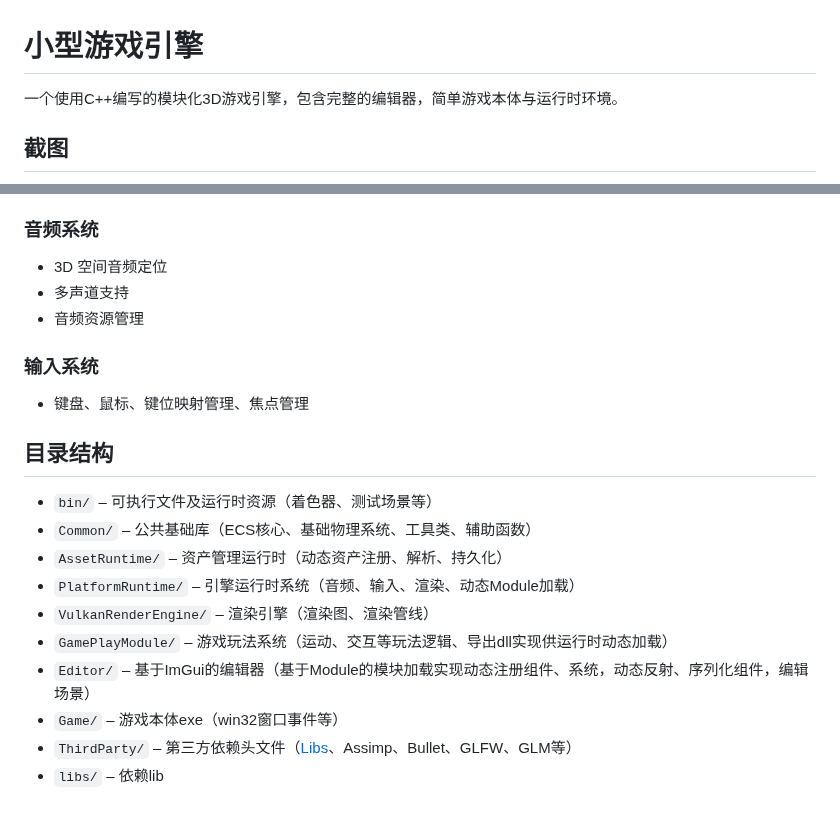
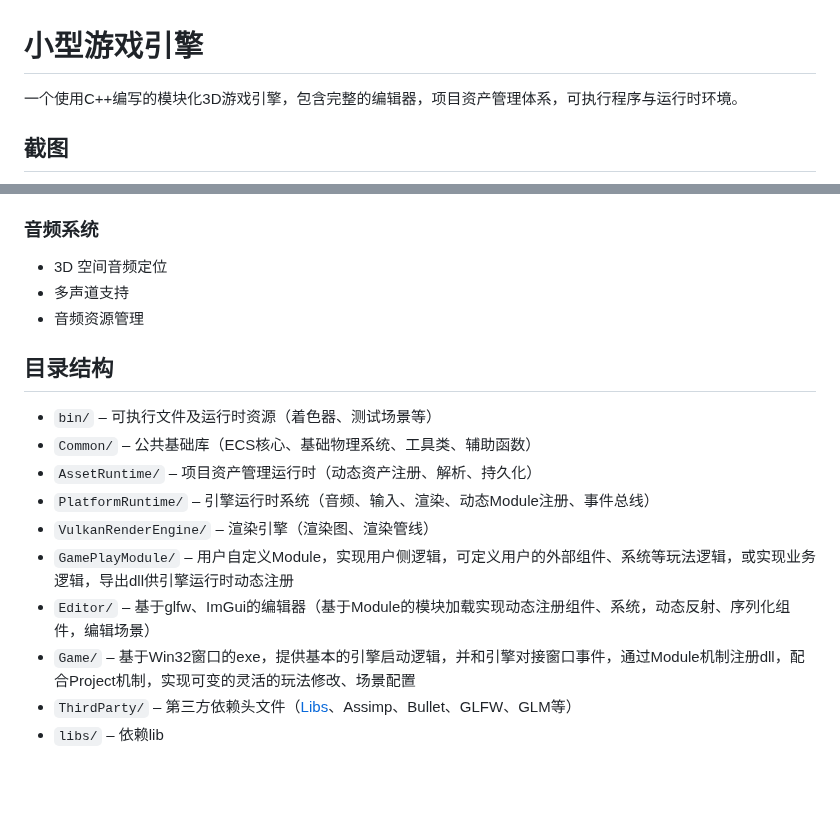
Before and after one commit to HYIND/HYEngine, a Markdown page: ReadMe.md, 2 parts joined by grey strips. Drawn GitHub-style; blank space fills up the shorter version.

```diff
--- a/ReadMe.md
+++ b/ReadMe.md
@@ -1,6 +1,6 @@
 # 小型游戏引擎
 
-一个使用C++编写的模块化3D游戏引擎，包含完整的编辑器，简单游戏本体与运行时环境。
+一个使用C++编写的模块化3D游戏引擎，包含完整的编辑器，项目资产管理体系，可执行程序与运行时环境。
 
 ## 截图
 
@@ -37,19 +48,15 @@
 - 多声道支持
 - 音频资源管理
 
-### 输入系统
-- 键盘、鼠标、键位映射管理、焦点管理
-
-
 ## 目录结构
 
 - `bin/` – 可执行文件及运行时资源（着色器、测试场景等）
 - `Common/` – 公共基础库（ECS核心、基础物理系统、工具类、辅助函数）
-- `AssetRuntime/` – 资产管理运行时（动态资产注册、解析、持久化）
-- `PlatformRuntime/` – 引擎运行时系统（音频、输入、渲染、动态Module加载）
+- `AssetRuntime/` – 项目资产管理运行时（动态资产注册、解析、持久化）
+- `PlatformRuntime/` – 引擎运行时系统（音频、输入、渲染、动态Module注册、事件总线）
 - `VulkanRenderEngine/` – 渲染引擎（渲染图、渲染管线）
-- `GamePlayModule/` – 游戏玩法系统（运动、交互等玩法逻辑、导出dll实现供运行时动态加载）
-- `Editor/` – 基于ImGui的编辑器（基于Module的模块加载实现动态注册组件、系统，动态反射、序列化组件，编辑场景）
-- `Game/` – 游戏本体exe（win32窗口事件等）
+- `GamePlayModule/` – 用户自定义Module，实现用户侧逻辑，可定义用户的外部组件、系统等玩法逻辑，或实现业务逻辑，导出dll供引擎运行时动态注册
+- `Editor/` – 基于glfw、ImGui的编辑器（基于Module的模块加载实现动态注册组件、系统，动态反射、序列化组件，编辑场景）
+- `Game/` – 基于Win32窗口的exe，提供基本的引擎启动逻辑，并和引擎对接窗口事件，通过Module机制注册dll，配合Project机制，实现可变的灵活的玩法修改、场景配置
 - `ThirdParty/` – 第三方依赖头文件（[Libs](https://github.com/HYIND/Libs)、Assimp、Bullet、GLFW、GLM等）
 - `libs/` – 依赖lib
```
Also changed, not shown: other parts of ReadMe.md (+14 -3 lines), Screenshots/Screenshot3.png (added), Screenshots/Screenshot4.png (added), 1 other file.
